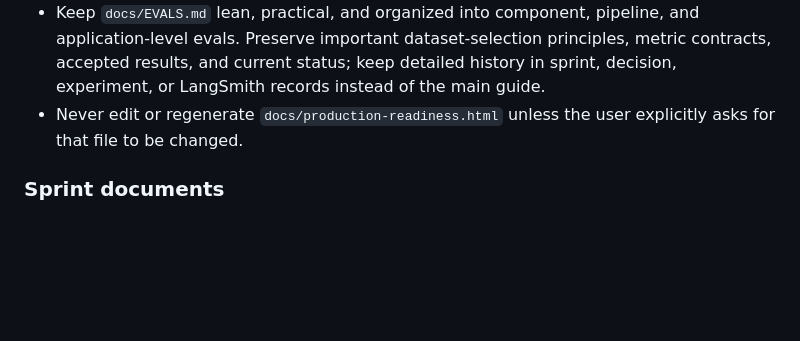
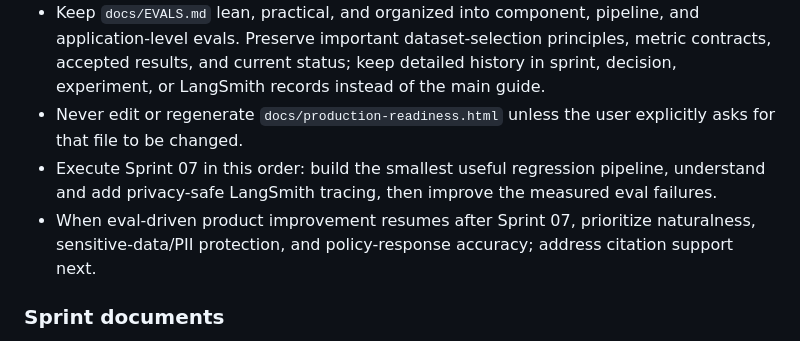
Before and after one commit to vermaankit2005/arxiv-rag, a Markdown page: CLAUDE.md, the part around the change. GitHub-like rendering; blank space fills up the shorter version.

Commit message:
Update CLAUDE.md with Sprint 07 execution order and evaluation priorities

```diff
--- a/CLAUDE.md
+++ b/CLAUDE.md
@@ -56,6 +56,12 @@ Keep documentation short, practical, and easy to scan.
   in sprint, decision, experiment, or LangSmith records instead of the main guide.
 - Never edit or regenerate `docs/production-readiness.html` unless the user
   explicitly asks for that file to be changed.
+- Execute Sprint 07 in this order: build the smallest useful regression
+  pipeline, understand and add privacy-safe LangSmith tracing, then improve the
+  measured eval failures.
+- When eval-driven product improvement resumes after Sprint 07, prioritize
+  naturalness, sensitive-data/PII protection, and policy-response accuracy;
+  address citation support next.
 
 ### Sprint documents
 
```
